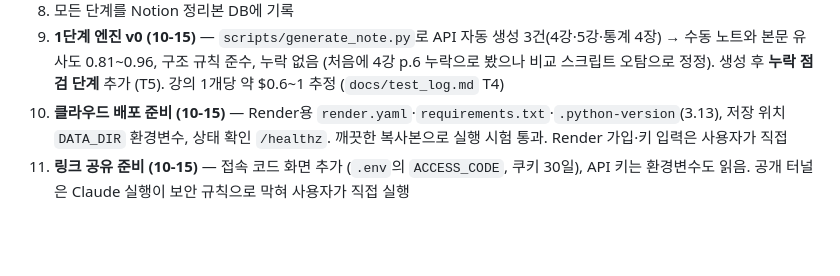
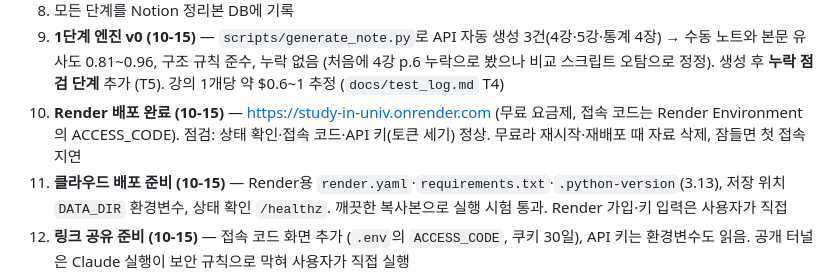
Before and after one commit to kjyilj0707/STUDY_IN_UNIV, a Markdown page: PROGRESS.md, the part around the change. Drawn GitHub-style; blank space fills up the shorter version.

Commit message:
PROGRESS: Render 배포 완료 기록
Co-Authored-By: Claude Opus 5.5 <noreply@anthropic.com>

```diff
--- a/PROGRESS.md
+++ b/PROGRESS.md
@@ -61,6 +61,7 @@
 7. **테스트 T2 (B1)** — 통계와사회 4장 PPT 43장 → 장별 노트(예제 24개, 수식 LaTeX) → 승인
 8. 모든 단계를 Notion 정리본 DB에 기록
 10. **1단계 엔진 v0 (10-15)** — `scripts/generate_note.py`로 API 자동 생성 3건(4강·5강·통계 4장) → 수동 노트와 본문 유사도 0.81~0.96, 구조 규칙 준수, 누락 없음 (처음에 4강 p.6 누락으로 봤으나 비교 스크립트 오탐으로 정정). 생성 후 **누락 점검 단계** 추가 (T5). 강의 1개당 약 $0.6~1 추정 (`docs/test_log.md` T4)
+14. **Render 배포 완료 (10-15)** — https://study-in-univ.onrender.com (무료 요금제, 접속 코드는 Render Environment의 ACCESS_CODE). 점검: 상태 확인·접속 코드·API 키(토큰 세기) 정상. 무료라 재시작·재배포 때 자료 삭제, 잠들면 첫 접속 지연
 13. **클라우드 배포 준비 (10-15)** — Render용 `render.yaml`·`requirements.txt`·`.python-version`(3.13), 저장 위치 `DATA_DIR` 환경변수, 상태 확인 `/healthz`. 깨끗한 복사본으로 실행 시험 통과. Render 가입·키 입력은 사용자가 직접
 12. **링크 공유 준비 (10-15)** — 접속 코드 화면 추가 (`.env`의 `ACCESS_CODE`, 쿠키 30일), API 키는 환경변수도 읽음. 공개 터널은 Claude 실행이 보안 규칙으로 막혀 사용자가 직접 실행
 11. **로컬 웹 미리보기 (10-15)** — `app/` (FastAPI + 화면 한 장). 수업계획서 → 유형 판정(근거·주차 추출) → 파이프라인 → 강의 PDF 업로드·예상 비용 → 노트 생성 + 누락 점검 → 노트 보기(목차·수식·필기 여백·인쇄·마크다운 받기). `run_web.bat` 더블클릭으로 실행. 판정 1회 약 $0.09
```
